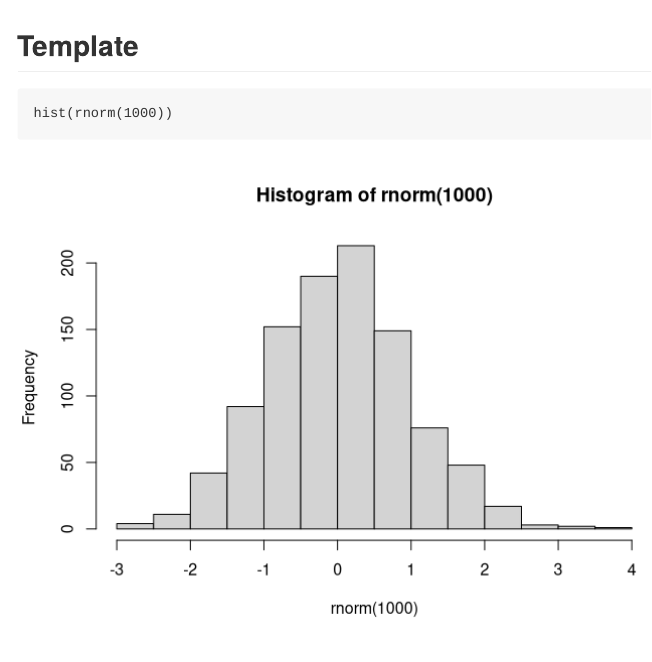
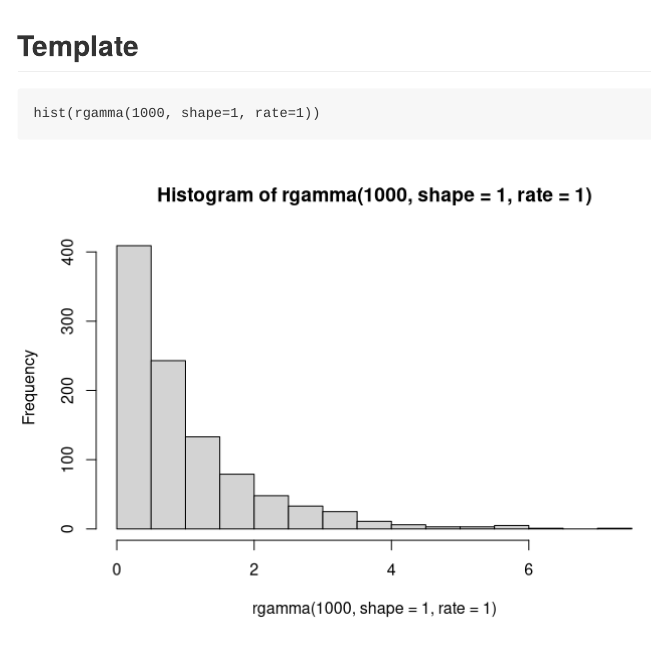
Before and after one commit to BioStatMatt/homework-template, an R Markdown document (homework-template.Rmd): the page in a window 1100 px wide, from its top. Rendered offline with R 4.5, knitr and Pandoc, with nearby package versions; code that draws random numbers runs with fixed seeds of ours; common packages that the code uses without loading them are loaded.

Commit message:
demo edits

````diff
--- a/homework-template.Rmd
+++ b/homework-template.Rmd
@@ -12,5 +12,5 @@ knitr::opts_chunk$set(echo = TRUE)
 ## Template
 
 ```{r}
-hist(rnorm(1000))
+hist(rgamma(1000, shape=1, rate=1))
 ```
````
Also changed, not shown: homework-template.md, 1 other file.
